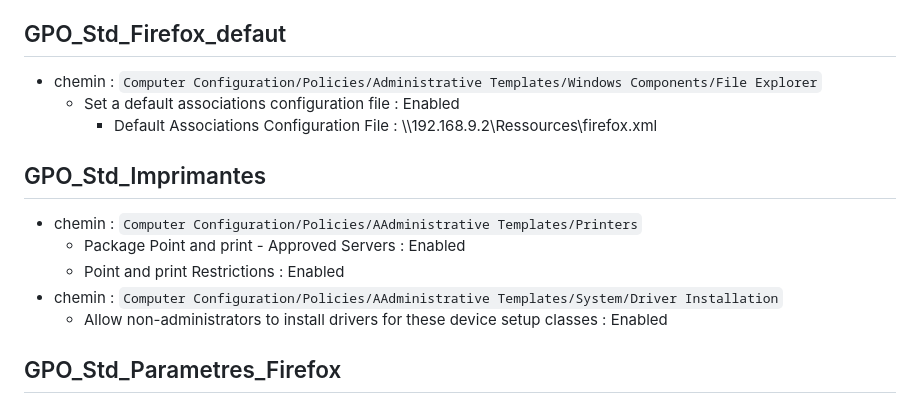
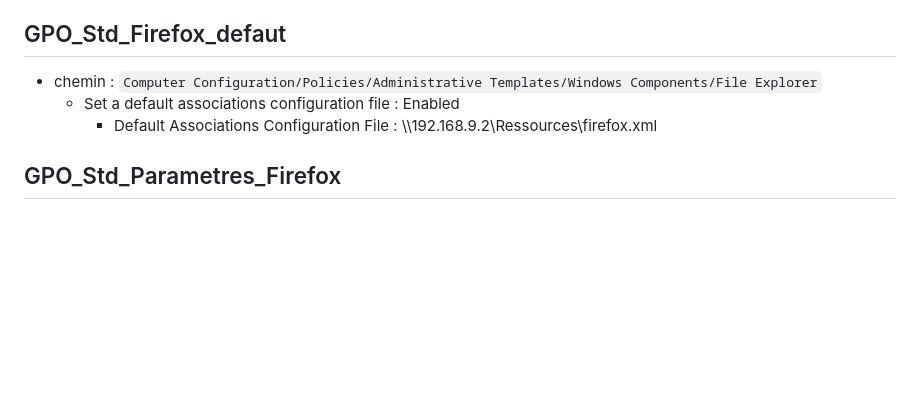
Before and after one commit to WildCodeSchool/TSSR-2402-P3-G4-BuildYourInfra-Pharmgreen, a Markdown page: Sprint 3/s11_install.md, the part around the change. GitHub-like rendering; blank space fills up the shorter version.

```diff
--- a/Sprint 3/s11_install.md
+++ b/Sprint 3/s11_install.md
@@ -371,13 +371,6 @@ Cliquer sur `Next` jusqu'à arriver à `Install`.
     - Set a default associations configuration file : Enabled
         - Default Associations Configuration File : \\\192.168.9.2\Ressources\firefox.xml
 
-## GPO_Std_Imprimantes
-- chemin : `Computer Configuration/Policies/AAdministrative Templates/Printers`
-    - Package Point and print - Approved Servers : Enabled
-    - Point and print Restrictions : Enabled
-- chemin : `Computer Configuration/Policies/AAdministrative Templates/System/Driver Installation`
-    - Allow non-administrators to install drivers for these device setup classes : Enabled
-
 ## GPO_Std_Parametres_Firefox
 - chemin : `Computer Configuration/Policies/Administrative Templates/Mozilla/Firefox/Addons`
     - Allow add-on installs from websites : Disabled
```
